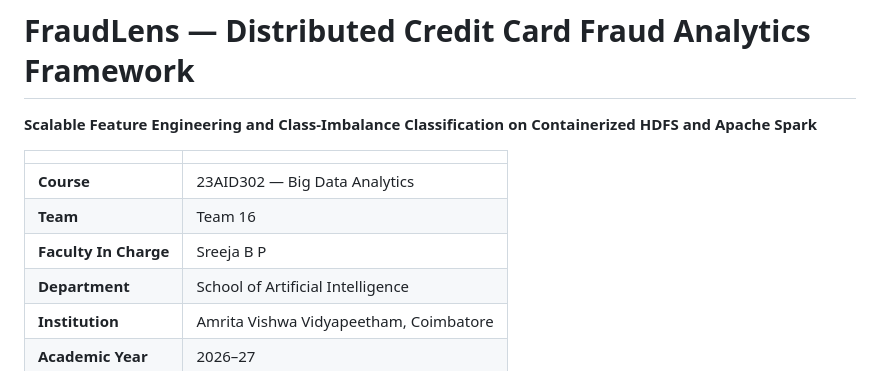
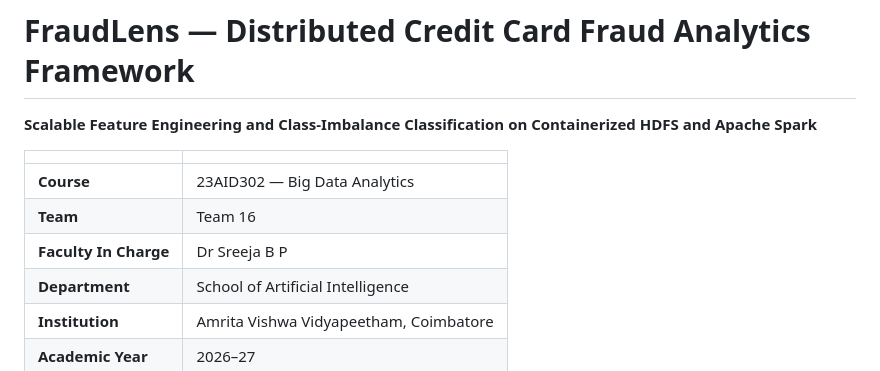
Before and after one commit to muthu-raam-t/fraudlens-bda, a Markdown page: README.md, the part around the change. GitHub-like rendering.

Commit message:
Update  README

```diff
--- a/README.md
+++ b/README.md
@@ -6,7 +6,7 @@
 |---|---|
 | **Course** | 23AID302 — Big Data Analytics |
 | **Team** | Team 16 |
-| **Faculty In Charge** | Sreeja B P |
+| **Faculty In Charge** | Dr Sreeja B P |
 | **Department** | School of Artificial Intelligence |
 | **Institution** | Amrita Vishwa Vidyapeetham, Coimbatore |
 | **Academic Year** | 2026–27 |
```
